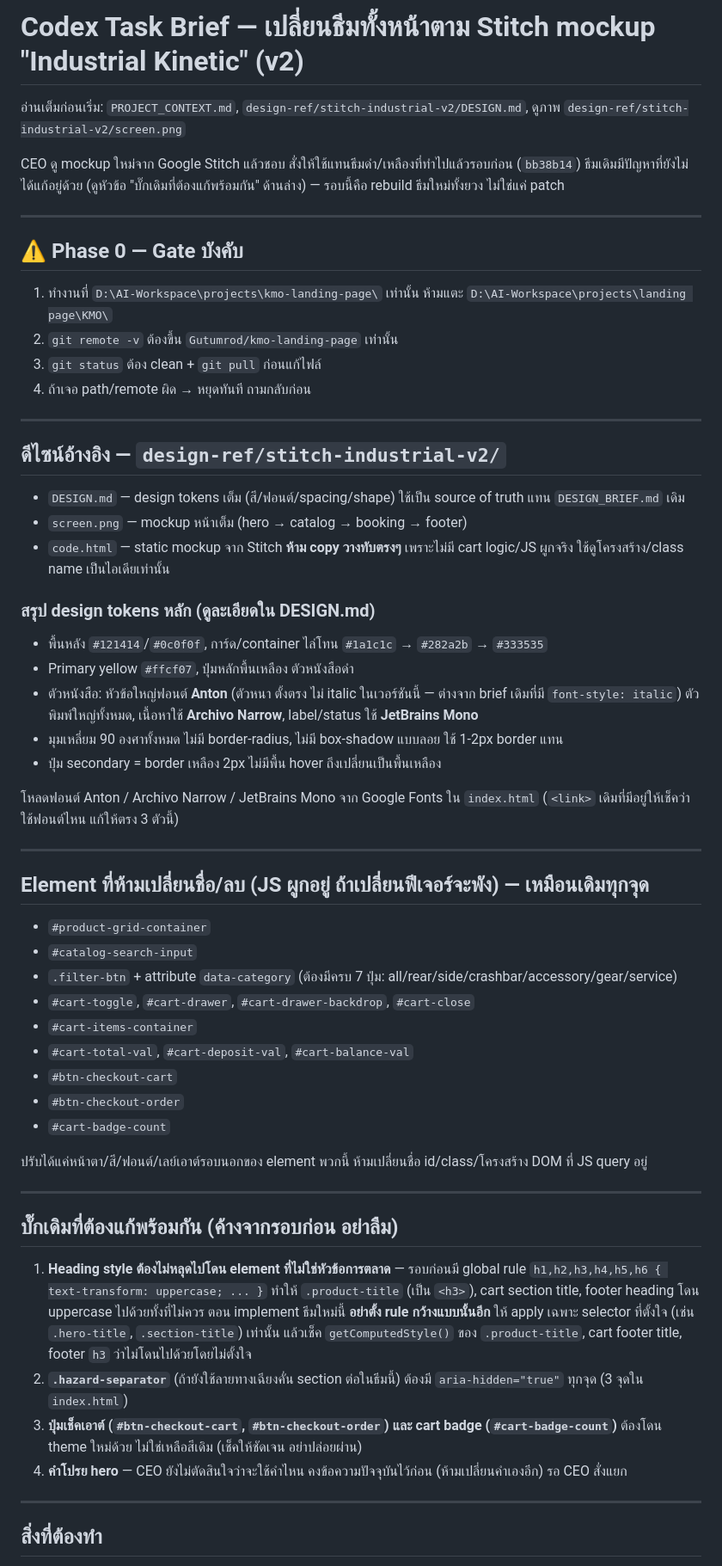
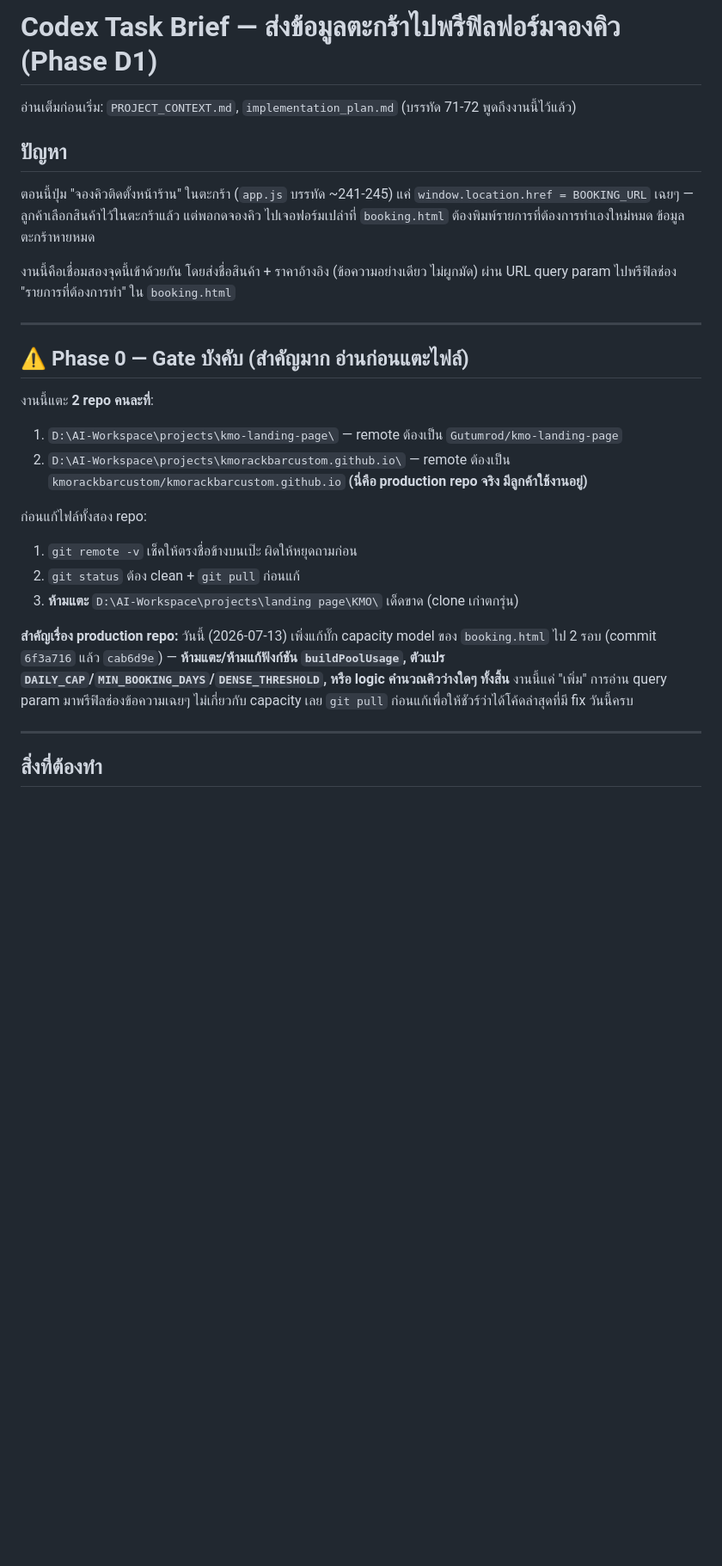
Before and after one commit to Gutumrod/kmo-landing-page, a Markdown page: CODEX_TASK.md, the part around one of its changes. Shown at 86% size. Drawn GitHub-style; blank space fills up the shorter version.

Commit message:
docs: update codex task for booking prefill

```diff
--- a/CODEX_TASK.md
+++ b/CODEX_TASK.md
@@ -1,65 +1,36 @@
-# Codex Task Brief — เปลี่ยนธีมทั้งหน้าตาม Stitch mockup "Industrial Kinetic" (v2)
+# Codex Task Brief — ส่งข้อมูลตะกร้าไปพรีฟิลฟอร์มจองคิว (Phase D1)
 
-อ่านเต็มก่อนเริ่ม: `PROJECT_CONTEXT.md`, `design-ref/stitch-industrial-v2/DESIGN.md`, ดูภาพ `design-ref/stitch-industrial-v2/screen.png`
+อ่านเต็มก่อนเริ่ม: `PROJECT_CONTEXT.md`, `implementation_plan.md` (บรรทัด 71-72 พูดถึงงานนี้ไว้แล้ว)
 
-CEO ดู mockup ใหม่จาก Google Stitch แล้วชอบ สั่งให้ใช้แทนธีมดำ/เหลืองที่ทำไปแล้วรอบก่อน (`bb38b14`)
-ธีมเดิมมีปัญหาที่ยังไม่ได้แก้อยู่ด้วย (ดูหัวข้อ "บั๊กเดิมที่ต้องแก้พร้อมกัน" ด้านล่าง) — รอบนี้คือ rebuild ธีมใหม่ทั้งยวง ไม่ใช่แค่ patch
+## ปัญหา
+
+ตอนนี้ปุ่ม "จองคิวติดตั้งหน้าร้าน" ในตะกร้า (`app.js` บรรทัด ~241-245) แค่
+`window.location.href = BOOKING_URL` เฉยๆ — ลูกค้าเลือกสินค้าไว้ในตะกร้าแล้ว แต่พอกดจองคิว
+ไปเจอฟอร์มเปล่าที่ `booking.html` ต้องพิมพ์รายการที่ต้องการทำเองใหม่หมด ข้อมูลตะกร้าหายหมด
+
+งานนี้คือเชื่อมสองจุดนี้เข้าด้วยกัน โดยส่งชื่อสินค้า + ราคาอ้างอิง (ข้อความอย่างเดียว ไม่ผูกมัด)
+ผ่าน URL query param ไปพรีฟิลช่อง "รายการที่ต้องการทำ" ใน `booking.html`
 
 ---
 
-## ⚠️ Phase 0 — Gate บังคับ
+## ⚠️ Phase 0 — Gate บังคับ (สำคัญมาก อ่านก่อนแตะไฟล์)
 
-1. ทำงานที่ `D:\AI-Workspace\projects\kmo-landing-page\` เท่านั้น ห้ามแตะ `D:\AI-Workspace\projects\landing page\KMO\`
-2. `git remote -v` ต้องขึ้น `Gutumrod/kmo-landing-page` เท่านั้น
-3. `git status` ต้อง clean + `git pull` ก่อนแก้ไฟล์
-4. ถ้าเจอ path/remote ผิด → หยุดทันที ถามกลับก่อน
+งานนี้แตะ **2 repo คนละที่**:
 
----
+1. `D:\AI-Workspace\projects\kmo-landing-page\` — remote ต้องเป็น `Gutumrod/kmo-landing-page`
+2. `D:\AI-Workspace\projects\kmorackbarcustom.github.io\` — remote ต้องเป็น
+   `kmorackbarcustom/kmorackbarcustom.github.io` **(นี่คือ production repo จริง มีลูกค้าใช้งานอยู่)**
 
-## ดีไซน์อ้างอิง — `design-ref/stitch-industrial-v2/`
+ก่อนแก้ไฟล์ทั้งสอง repo:
+1. `git remote -v` เช็คให้ตรงชื่อข้างบนเป๊ะ ผิดให้หยุดถามก่อน
+2. `git status` ต้อง clean + `git pull` ก่อนแก้
+3. **ห้ามแตะ** `D:\AI-Workspace\projects\landing page\KMO\` เด็ดขาด (clone เก่าตกรุ่น)
 
-- `DESIGN.md` — design tokens เต็ม (สี/ฟอนต์/spacing/shape) ใช้เป็น source of truth แทน `DESIGN_BRIEF.md` เดิม
-- `screen.png` — mockup หน้าเต็ม (hero → catalog → booking → footer)
-- `code.html` — static mockup จาก Stitch **ห้าม copy วางทับตรงๆ** เพราะไม่มี cart logic/JS ผูกจริง ใช้ดูโครงสร้าง/class name เป็นไอเดียเท่านั้น
-
-### สรุป design tokens หลัก (ดูละเอียดใน DESIGN.md)
-- พื้นหลัง `#121414`/`#0c0f0f`, การ์ด/container ไล่โทน `#1a1c1c` → `#282a2b` → `#333535`
-- Primary yellow `#ffcf07`, ปุ่มหลักพื้นเหลือง ตัวหนังสือดำ
-- ตัวหนังสือ: หัวข้อใหญ่ฟอนต์ **Anton** (ตัวหนา ตั้งตรง ไม่ italic ในเวอร์ชันนี้ — ต่างจาก brief เดิมที่มี `font-style: italic`) ตัวพิมพ์ใหญ่ทั้งหมด, เนื้อหาใช้ **Archivo Narrow**, label/status ใช้ **JetBrains Mono**
-- มุมเหลี่ยม 90 องศาทั้งหมด ไม่มี border-radius, ไม่มี box-shadow แบบลอย ใช้ 1-2px border แทน
-- ปุ่ม secondary = border เหลือง 2px ไม่มีพื้น hover ถึงเปลี่ยนเป็นพื้นเหลือง
-
-โหลดฟอนต์ Anton / Archivo Narrow / JetBrains Mono จาก Google Fonts ใน `index.html` (`<link>` เดิมที่มีอยู่ให้เช็คว่าใช้ฟอนต์ไหน แก้ให้ตรง 3 ตัวนี้)
-
----
-
-## Element ที่ห้ามเปลี่ยนชื่อ/ลบ (JS ผูกอยู่ ถ้าเปลี่ยนฟีเจอร์จะพัง) — เหมือนเดิมทุกจุด
-
-- `#product-grid-container`
-- `#catalog-search-input`
-- `.filter-btn` + attribute `data-category` (ต้องมีครบ 7 ปุ่ม: all/rear/side/crashbar/accessory/gear/service)
-- `#cart-toggle`, `#cart-drawer`, `#cart-drawer-backdrop`, `#cart-close`
-- `#cart-items-container`
-- `#cart-total-val`, `#cart-deposit-val`, `#cart-balance-val`
-- `#btn-checkout-cart`
-- `#btn-checkout-order`
-- `#cart-badge-count`
-
-ปรับได้แค่หน้าตา/สี/ฟอนต์/เลย์เอาต์รอบนอกของ element พวกนี้ ห้ามเปลี่ยนชื่อ id/class/โครงสร้าง DOM ที่ JS query อยู่
-
----
-
-## บั๊กเดิมที่ต้องแก้พร้อมกัน (ค้างจากรอบก่อน อย่าลืม)
-
-1. **Heading style ต้องไม่หลุดไปโดน element ที่ไม่ใช่หัวข้อการตลาด** — รอบก่อนมี global rule
-   `h1,h2,h3,h4,h5,h6 { text-transform: uppercase; ... }` ทำให้ `.product-title` (เป็น `<h3>`), cart section
-   title, footer heading โดน uppercase ไปด้วยทั้งที่ไม่ควร ตอน implement ธีมใหม่นี้ **อย่าตั้ง rule กว้างแบบนั้นอีก**
-   ให้ apply เฉพาะ selector ที่ตั้งใจ (เช่น `.hero-title`, `.section-title`) เท่านั้น แล้วเช็ค `getComputedStyle()`
-   ของ `.product-title`, cart footer title, footer `h3` ว่าไม่โดนไปด้วยโดยไม่ตั้งใจ
-2. **`.hazard-separator`** (ถ้ายังใช้ลายทางเฉียงคั่น section ต่อในธีมนี้) ต้องมี `aria-hidden="true"` ทุกจุด (3 จุดใน `index.html`)
-3. **ปุ่มเช็คเอาต์ (`#btn-checkout-cart`, `#btn-checkout-order`) และ cart badge (`#cart-badge-count`)**
-   ต้องโดน theme ใหม่ด้วย ไม่ใช่เหลือสีเดิม (เช็คให้ชัดเจน อย่าปล่อยผ่าน)
-4. **คำโปรย hero** — CEO ยังไม่ตัดสินใจว่าจะใช้คำไหน คงข้อความปัจจุบันไว้ก่อน (ห้ามเปลี่ยนคำเองอีก) รอ CEO สั่งแยก
+**สำคัญเรื่อง production repo:** วันนี้ (2026-07-13) เพิ่งแก้บั๊ก capacity model ของ `booking.html`
+ไป 2 รอบ (commit `6f3a716` แล้ว `cab6d9e`) — **ห้ามแตะ/ห้ามแก้ฟังก์ชัน `buildPoolUsage`,
+ตัวแปร `DAILY_CAP`/`MIN_BOOKING_DAYS`/`DENSE_THRESHOLD`, หรือ logic คำนวณคิวว่างใดๆ ทั้งสิ้น**
+งานนี้แค่ "เพิ่ม" การอ่าน query param มาพรีฟิลช่องข้อความเฉยๆ ไม่เกี่ยวกับ capacity เลย
+`git pull` ก่อนแก้เพื่อให้ชัวร์ว่าได้โค้ดล่าสุดที่มี fix วันนี้ครบ
 
 ---
 
```
Also changed, not shown: other parts of CODEX_TASK.md (+43 -14 lines).
